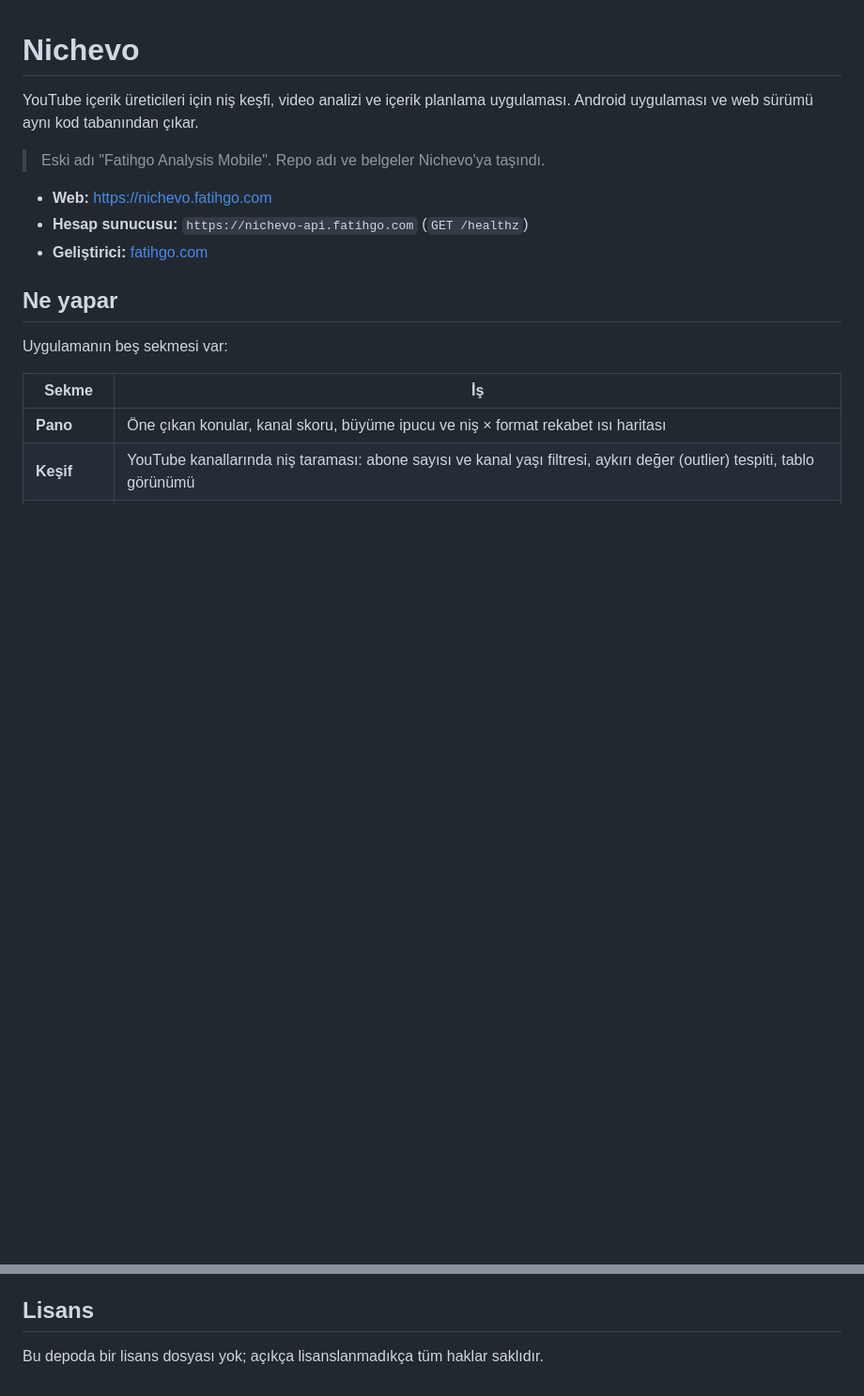
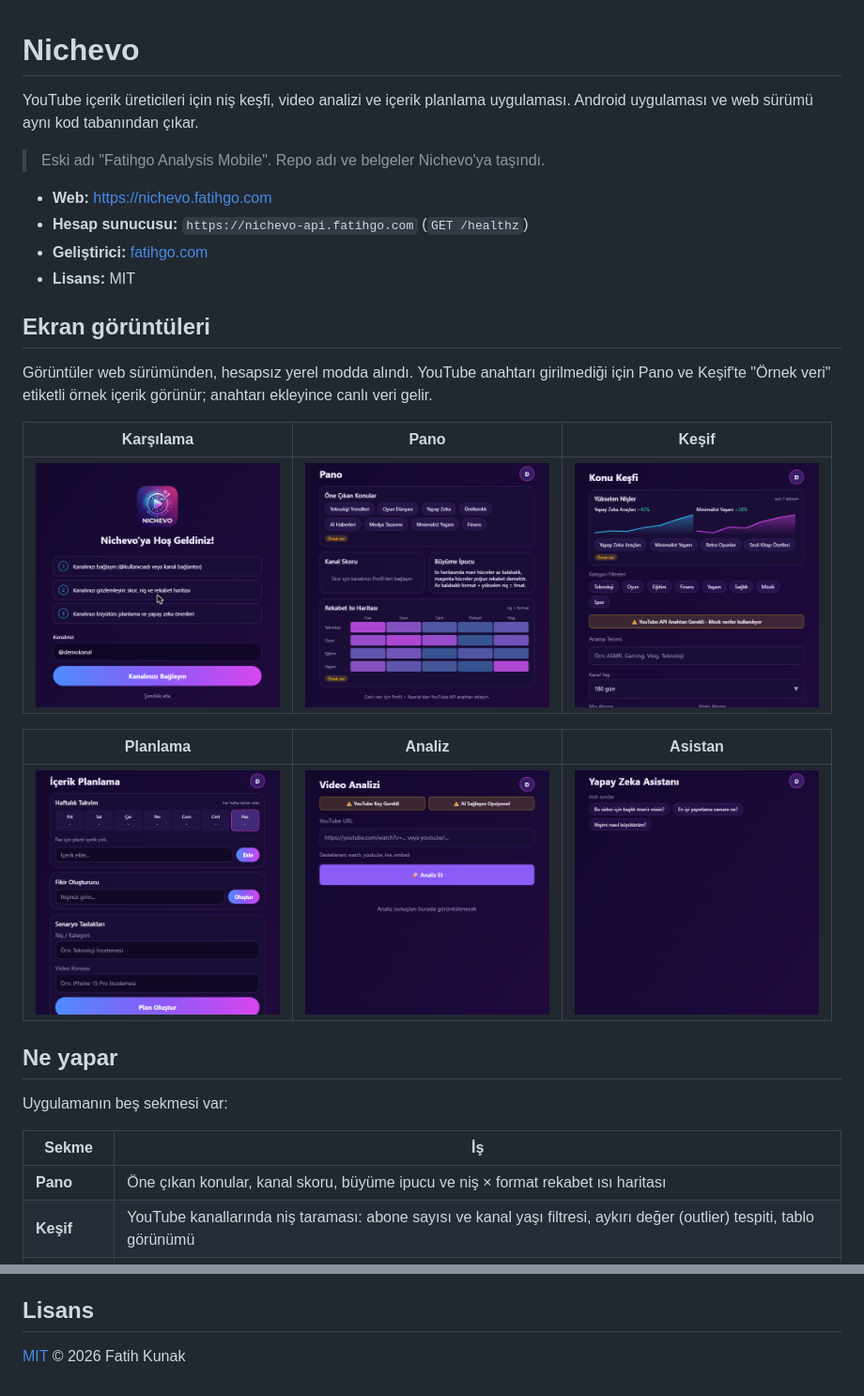
Before and after one commit to fatihkunak/fatihgo-analysis-mobile-v1.0.1, a Markdown page: README.md, 2 parts joined by grey strips. Shown at 94% size. Drawn GitHub-style; pictures changed too: docs/screenshots/01-karsilama.png (added), docs/screenshots/02-pano.png (added), docs/screenshots/03-kesif.png (added); blank space fills up the shorter version.

Commit message:
Add MIT license, screenshots and usage guide to README
Co-Authored-By: Claude Sonnet 5.5 <noreply@anthropic.com>

```diff
--- a/README.md
+++ b/README.md
@@ -7,6 +7,19 @@ YouTube içerik üreticileri için niş keşfi, video analizi ve içerik planlam
 - **Web:** https://nichevo.fatihgo.com
 - **Hesap sunucusu:** `https://nichevo-api.fatihgo.com` (`GET /healthz`)
 - **Geliştirici:** [fatihgo.com](https://fatihgo.com)
+- **Lisans:** MIT
+
+## Ekran görüntüleri
+
+Görüntüler web sürümünden, hesapsız yerel modda alındı. YouTube anahtarı girilmediği için Pano ve Keşif'te "Örnek veri" etiketli örnek içerik görünür; anahtarı ekleyince canlı veri gelir.
+
+| Karşılama | Pano | Keşif |
+|:---:|:---:|:---:|
+| <img src="docs/screenshots/01-karsilama.png" width="260" alt="Karşılama"> | <img src="docs/screenshots/02-pano.png" width="260" alt="Pano"> | <img src="docs/screenshots/03-kesif.png" width="260" alt="Keşif"> |
+
+| Planlama | Analiz | Asistan |
+|:---:|:---:|:---:|
+| <img src="docs/screenshots/04-planlama.png" width="260" alt="Planlama"> | <img src="docs/screenshots/05-analiz.png" width="260" alt="Analiz"> | <img src="docs/screenshots/06-asistan.png" width="260" alt="Asistan"> |
 
 ## Ne yapar
 
@@ -95,4 +123,4 @@ Paket adı `com.fatihkunak.nichevo`.
 
 ## Lisans
 
-Bu depoda bir lisans dosyası yok; açıkça lisanslanmadıkça tüm haklar saklıdır.
+[MIT](LICENSE) © 2026 Fatih Kunak
```
Also changed, not shown: other parts of README.md (+15 -0 lines), 1 other file.
